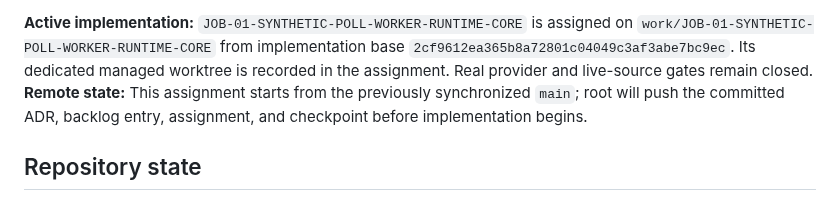
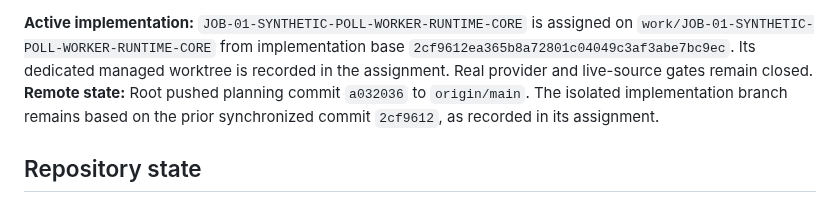
Before and after one commit to Asassinoooo/Waspada-Jakarta, a Markdown page: docs/CURRENT_CHECKPOINT.md, the part around the change. Drawn GitHub-style.

Commit message:
docs(checkpoint): record synthetic poll assignment

```diff
--- a/docs/CURRENT_CHECKPOINT.md
+++ b/docs/CURRENT_CHECKPOINT.md
@@ -9,7 +9,7 @@
 **Remote:** `origin` → `https://github.com/Asassinoooo/Waspada-Jakarta.git`
 
 **Active implementation:** `JOB-01-SYNTHETIC-POLL-WORKER-RUNTIME-CORE` is assigned on `work/JOB-01-SYNTHETIC-POLL-WORKER-RUNTIME-CORE` from implementation base `2cf9612ea365b8a72801c04049c3af3abe7bc9ec`. Its dedicated managed worktree is recorded in the assignment. Real provider and live-source gates remain closed.
-**Remote state:** This assignment starts from the previously synchronized `main`; root will push the committed ADR, backlog entry, assignment, and checkpoint before implementation begins.
+**Remote state:** Root pushed planning commit `a032036` to `origin/main`. The isolated implementation branch remains based on the prior synchronized commit `2cf9612`, as recorded in its assignment.
 
 ## Repository state
 
```
